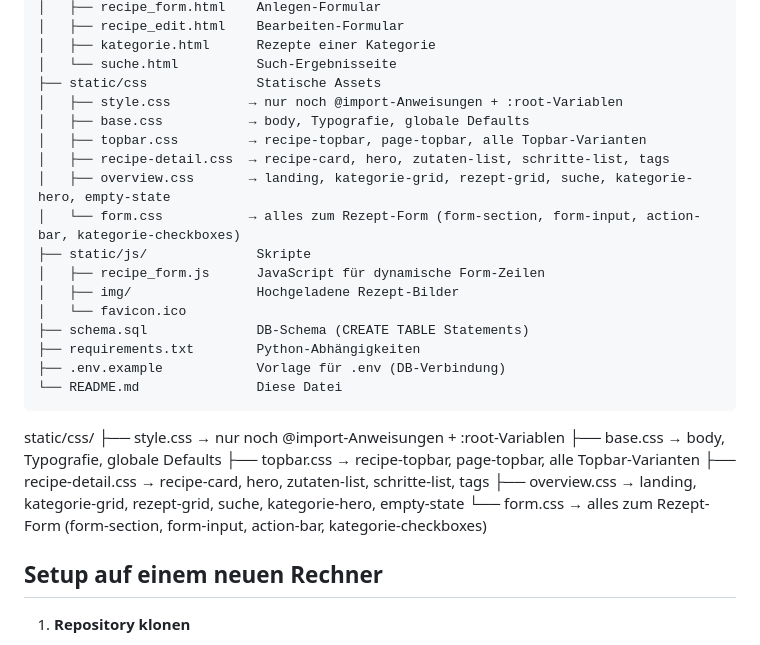
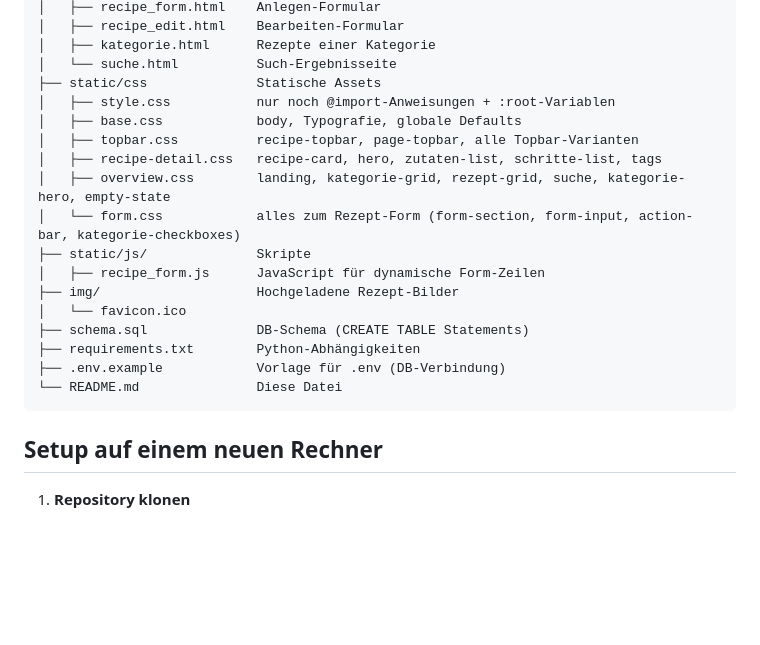
Before and after one commit to DerTBM/rezepte-app, a Markdown page: README.md, the part around the change. Rendered like a GitHub page; blank space fills up the shorter version.

Commit message:
Readme mit neuer Ordnerstruktur

````diff
--- a/README.md
+++ b/README.md
@@ -37,29 +37,21 @@ rezepte-app/
 │   ├── kategorie.html      Rezepte einer Kategorie
 │   └── suche.html          Such-Ergebnisseite
 ├── static/css              Statische Assets
-│   ├── style.css          → nur noch @import-Anweisungen + :root-Variablen
-│   ├── base.css           → body, Typografie, globale Defaults
-│   ├── topbar.css         → recipe-topbar, page-topbar, alle Topbar-Varianten
-│   ├── recipe-detail.css  → recipe-card, hero, zutaten-list, schritte-list, tags
-│   ├── overview.css       → landing, kategorie-grid, rezept-grid, suche, kategorie-hero, empty-state
-│   └── form.css           → alles zum Rezept-Form (form-section, form-input, action-bar, kategorie-checkboxes)
+│   ├── style.css           nur noch @import-Anweisungen + :root-Variablen
+│   ├── base.css            body, Typografie, globale Defaults
+│   ├── topbar.css          recipe-topbar, page-topbar, alle Topbar-Varianten
+│   ├── recipe-detail.css   recipe-card, hero, zutaten-list, schritte-list, tags
+│   ├── overview.css        landing, kategorie-grid, rezept-grid, suche, kategorie-hero, empty-state
+│   └── form.css            alles zum Rezept-Form (form-section, form-input, action-bar, kategorie-checkboxes)
 ├── static/js/              Skripte
 │   ├── recipe_form.js      JavaScript für dynamische Form-Zeilen
-│   ├── img/                Hochgeladene Rezept-Bilder
+├── img/                    Hochgeladene Rezept-Bilder
 │   └── favicon.ico
 ├── schema.sql              DB-Schema (CREATE TABLE Statements)
 ├── requirements.txt        Python-Abhängigkeiten
 ├── .env.example            Vorlage für .env (DB-Verbindung)
 └── README.md               Diese Datei
 ```
-
-static/css/
-├── style.css          → nur noch @import-Anweisungen + :root-Variablen
-├── base.css           → body, Typografie, globale Defaults
-├── topbar.css         → recipe-topbar, page-topbar, alle Topbar-Varianten
-├── recipe-detail.css  → recipe-card, hero, zutaten-list, schritte-list, tags
-├── overview.css       → landing, kategorie-grid, rezept-grid, suche, kategorie-hero, empty-state
-└── form.css           → alles zum Rezept-Form (form-section, form-input, action-bar, kategorie-checkboxes)
 
 ## Setup auf einem neuen Rechner
 1. **Repository klonen**
````
